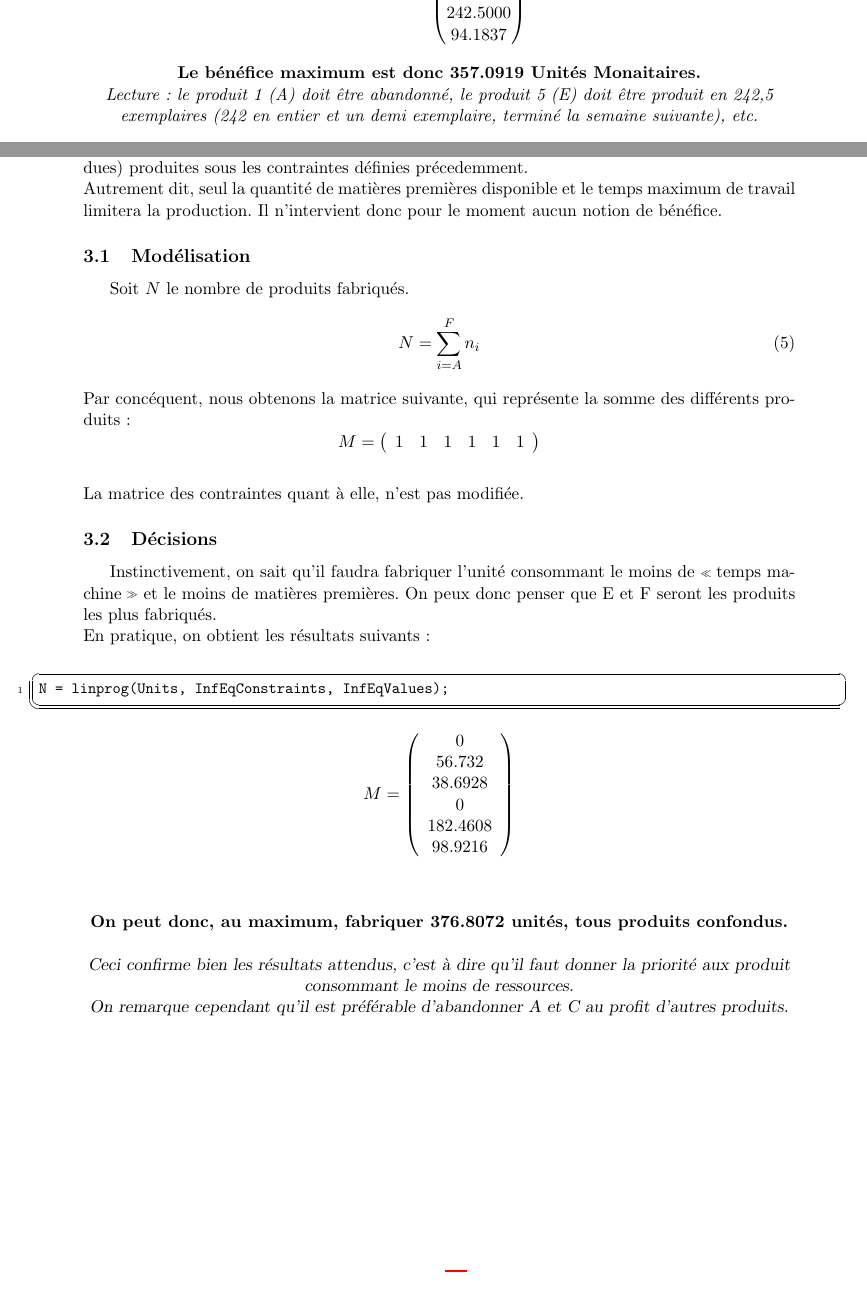
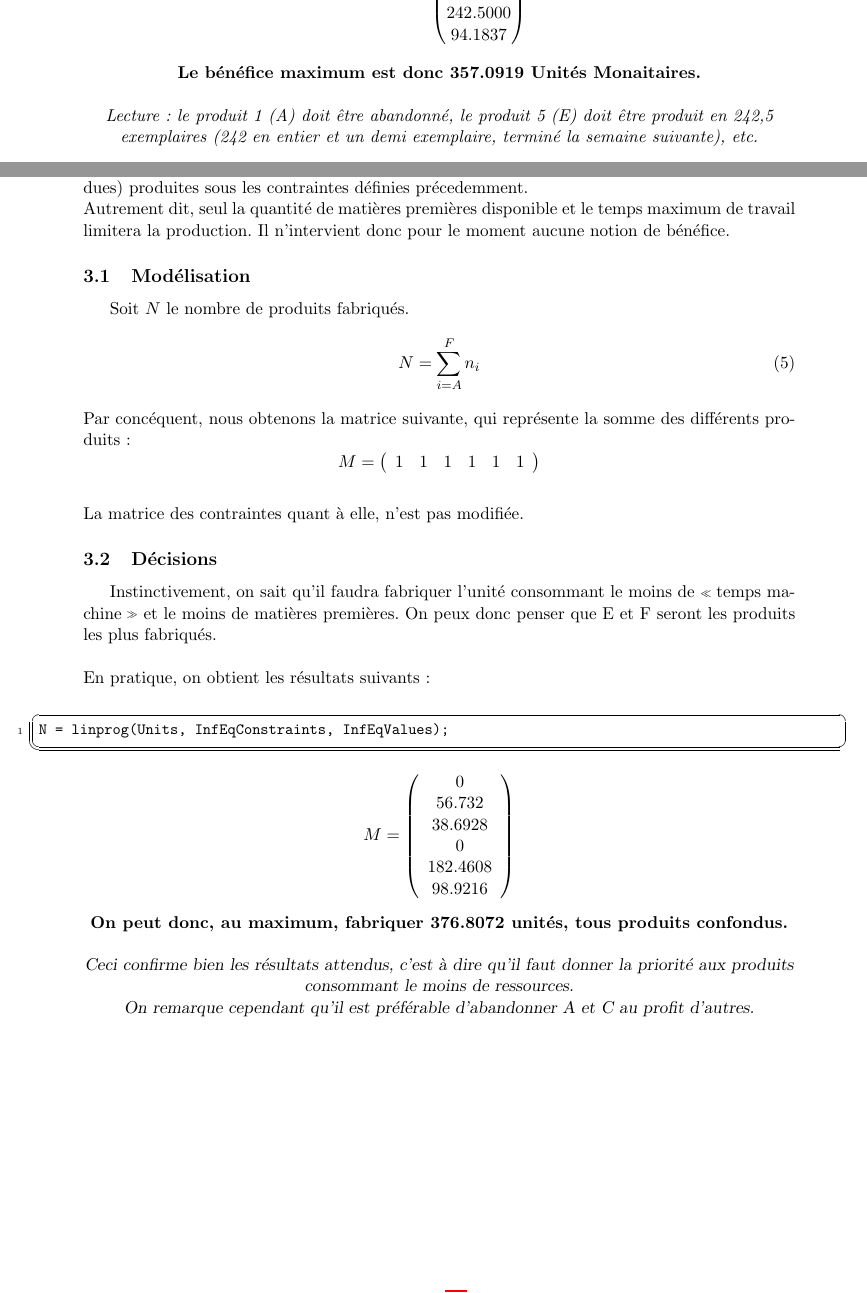
Before and after one commit to modSquad/AaD, a LaTeX paper (main.tex, which reads comptable.tex, nation.tex, responsable_atelier.tex): two parts of pages 6 and 8 of 16, joined at a grey line, cut so that both start at the same text. Compiled offline with pdfLaTeX.

Commit message:
QUalité

```diff
--- a/comptable.tex
+++ b/comptable.tex
@@ -54,8 +54,10 @@ N = linprog(Units, InfEqConstraints, InfEqValues);
 \]
 
 \begin{center}
-\textbf{Le bénéfice maximum est donc 357.0919 Unités Monaitaires.}
-\par\noindent\textit{Lecture : le produit 1 (A) doit être abandonné, le produit 5 (E) doit être produit en 242,5 exemplaires (242 en entier et un demi exemplaire, terminé la semaine suivante), etc.}
+\textbf{Le bénéfice maximum est donc 357.0919 Unités Monaitaires.\\}
+~\\
+\textit{Lecture : le produit 1 (A) doit être abandonné, le produit 5 (E) doit
+être produit en 242,5 exemplaires (242 en entier et un demi exemplaire, terminé la semaine suivante), etc.}
 \end{center}
 
 Ce résultat était (en partie) prévisible à partir de la matrice $M_{B}$, puisque le produit E est le plus rentable. On devra donc, pour optimiser le bénéfice, en produire le plus possible, tout en utilisant intelligemment les matières premières et ressources humaines restantes pour maximiser le reste du bénéfice. Ainsi, d'après le résultat on préfère fabriquer le produit B au lieu du produit C car il est moins couteux en matière première MP3.
--- a/nation.tex
+++ b/nation.tex
@@ -12,6 +12,8 @@
 \usepackage[top=20mm, bottom=20mm, left=25mm, right=25mm]{geometry}
 
 \pagestyle{fancy}
+
+\usepackage{helvet}
 
 \usepackage{verbatim}
 \usepackage{amsmath}
--- a/responsable_atelier.tex
+++ b/responsable_atelier.tex
@@ -4,7 +4,7 @@ Le responsable d'atelier cherche à maximiser le nombre d'unités (toutes
 catégories confondues) produites sous les contraintes définies précedemment.\\
 Autrement dit, seul la quantité de matières premières disponible et le temps
 maximum de travail limitera la production. Il n'intervient donc pour le moment
-aucun notion de bénéfice.
+aucune notion de bénéfice.
 
 \subsection{Modélisation}
 Soit $N$ le nombre de produits fabriqués.
@@ -47,13 +48,12 @@ M = \left(
 \end{array}
 \right)
 \end{displaymath}
-~\\
 \begin{center}
 \textbf{On peut donc, au maximum, fabriquer 376.8072 unités, tous produits
 confondus.}\\
 ~\\
 \textsl{Ceci confirme bien les résultats attendus, c'est à dire
-qu'il faut donner la priorité aux produit consommant le moins de ressources.\\
+qu'il faut donner la priorité aux produits consommant le moins de ressources.\\
 On remarque cependant qu'il est préférable d'abandonner \textsl{A} et \textsl{C}
-au profit d'autres produits.}
+au profit d'autres.}
 \end{center}
```
Also changed, not shown: Programmation_Lineaire.tex (+1 -0 lines), main.tex (+0 -2 lines), AideDecision.pdf, responsable_atelier.tex (1 more changed lines), 1 other file.
